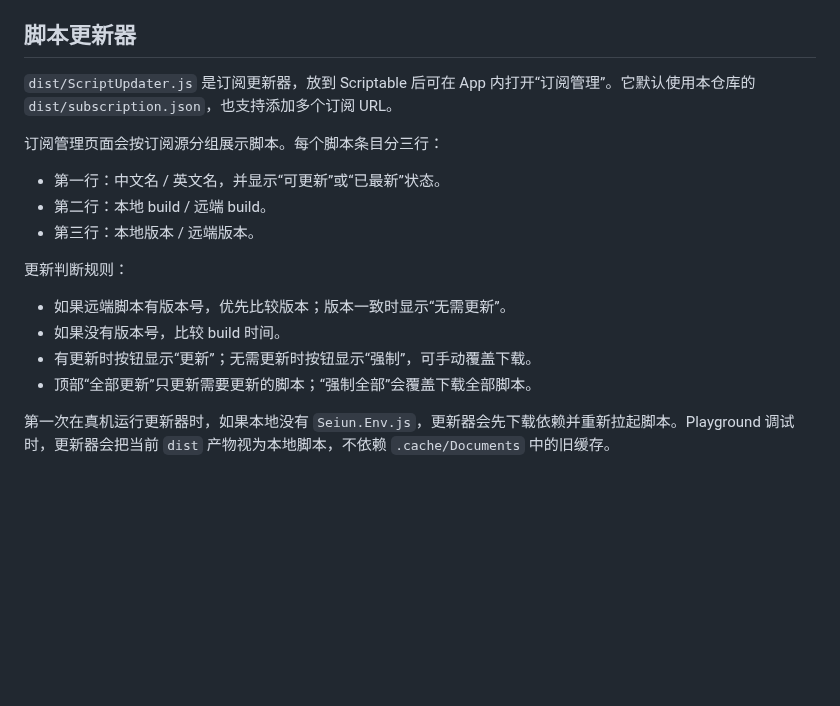
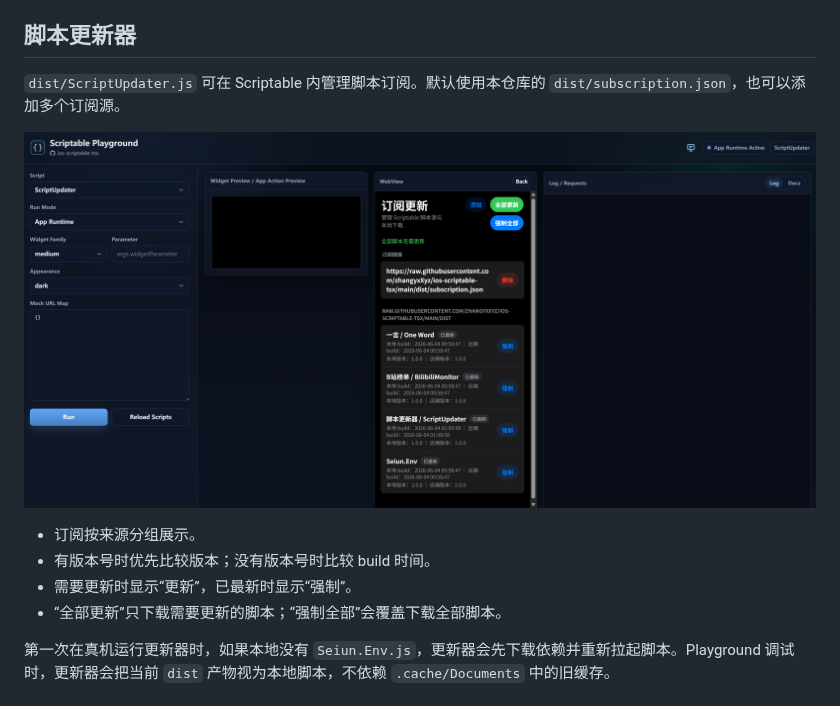
Before and after one commit to zhangyxXyz/ios-scriptable-tsx, a Markdown page: README.md, the part around the change. GitHub-like rendering; pictures changed too: docs/assets/script-updater-playground.png (added); blank space fills up the shorter version.

```diff
--- a/README.md
+++ b/README.md
@@ -68,20 +68,14 @@ npm run dev
 
 ## 脚本更新器
 
-`dist/ScriptUpdater.js` 是订阅更新器，放到 Scriptable 后可在 App 内打开“订阅管理”。它默认使用本仓库的 `dist/subscription.json`，也支持添加多个订阅 URL。
+`dist/ScriptUpdater.js` 可在 Scriptable 内管理脚本订阅。默认使用本仓库的 `dist/subscription.json`，也可以添加多个订阅源。
 
-订阅管理页面会按订阅源分组展示脚本。每个脚本条目分三行：
+![ScriptUpdater in Playground](./docs/assets/script-updater-playground.png)
 
-- 第一行：中文名 / 英文名，并显示“可更新”或“已最新”状态。
-- 第二行：本地 build / 远端 build。
-- 第三行：本地版本 / 远端版本。
-
-更新判断规则：
-
-- 如果远端脚本有版本号，优先比较版本；版本一致时显示“无需更新”。
-- 如果没有版本号，比较 build 时间。
-- 有更新时按钮显示“更新”；无需更新时按钮显示“强制”，可手动覆盖下载。
-- 顶部“全部更新”只更新需要更新的脚本；“强制全部”会覆盖下载全部脚本。
+- 订阅按来源分组展示。
+- 有版本号时优先比较版本；没有版本号时比较 build 时间。
+- 需要更新时显示“更新”，已最新时显示“强制”。
+- “全部更新”只下载需要更新的脚本；“强制全部”会覆盖下载全部脚本。
 
 第一次在真机运行更新器时，如果本地没有 `Seiun.Env.js`，更新器会先下载依赖并重新拉起脚本。Playground 调试时，更新器会把当前 `dist` 产物视为本地脚本，不依赖 `.cache/Documents` 中的旧缓存。
 
```
Also changed, not shown: README.en.md (+5 -11 lines).
